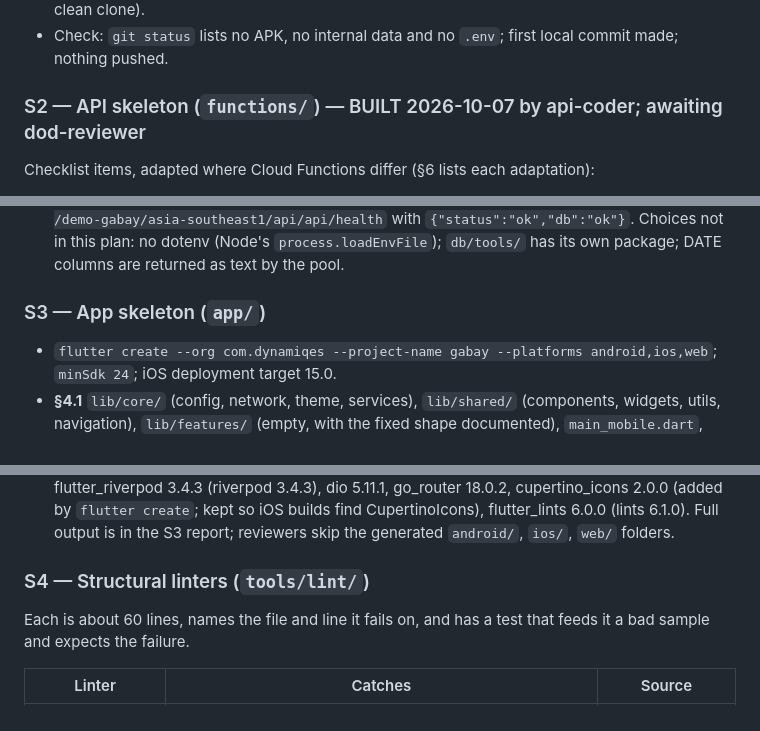
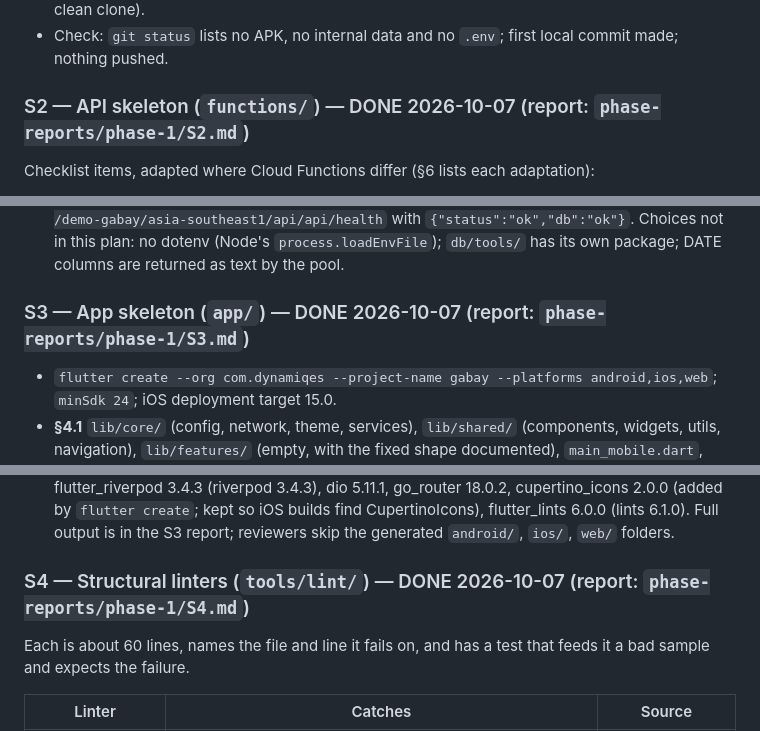
Before and after one commit to dev42025pwd/gabay, a Markdown page: plan/PH1-rails.md, 3 parts joined by grey strips. GitHub-like rendering.

```diff
--- a/plan/PH1-rails.md
+++ b/plan/PH1-rails.md
@@ -60,7 +60,7 @@ Each slice ends with its evidence pasted into the slice report (outputs with exi
 - The seed skips the penthouse with a clear message when `sources/internal/` is absent (a clean clone).
 - Check: `git status` lists no APK, no internal data and no `.env`; first local commit made; nothing pushed.
 
-### S2 — API skeleton (`functions/`) — BUILT 2026-10-07 by api-coder; awaiting dod-reviewer
+### S2 — API skeleton (`functions/`) — DONE 2026-10-07 (report: `phase-reports/phase-1/S2.md`)
 Checklist items, adapted where Cloud Functions differ (§6 lists each adaptation):
 - **§3.1** middleware order: `trust proxy` hop count from env (default 1) → `x-powered-by` off → `helmet` → `cors` allow-list from `CORS_ORIGINS` (loud warning on the permissive fallback) → 5 MB body limit (`MAX_JSON_BODY`) → `requestId` (L126: incoming `X-Request-Id` if sane, else a new UUID; echoed; bound to the log) → `actorContext` slot (L126: Phase 2 fills it) → audit-logger slot (filled in Phase 2) → `/api` no-store headers → rate-limiter slot (Phase 2) → routes → 404 → error handler.
 - **§3.16** config: `.env.example` heavily commented; the env loaded by absolute path; fail fast on missing required config; the `GlobalSetting` resolver (frozen defaults, 30 s cache, never throws, `PUBLIC_FLAGS` allow-list).
@@ -77,7 +77,7 @@ Checklist items, adapted where Cloud Functions differ (§6 lists each adaptation
 - Pins: express 5, pg 8, decimal.js 10, helmet 8, cors 2, express-rate-limit 8, multer 2, firebase-functions 7, firebase-admin 14, zod, pino; exact versions read from npm on the day, rechecked against the Blueprint (a moved major is raised with you, not bumped).
 - Evidence (api-coder, 2026-10-07; full output in the slice report): `npm ci` exit 0 in `functions/` and `db/tools/`; `node --test` in `functions/` 39 pass, 0 fail, exit 0 (twice); `db/tools` tests 5 pass, exit 0; `npm run lint` and `format:check` exit 0, each exit 1 on a deliberately bad file (deleted); `setup-db` dev exit 0 with 56 tables, 133 indexes, 1 trigger, six venues, six accounts; `--bootstrap` exit 0; `migrate` with no migrations exit 0; the Functions emulator answered `GET /demo-gabay/asia-southeast1/api/api/health` with `{"status":"ok","db":"ok"}`. Choices not in this plan: no dotenv (Node's `process.loadEnvFile`); `db/tools/` has its own package; DATE columns are returned as text by the pool.
 
-### S3 — App skeleton (`app/`)
+### S3 — App skeleton (`app/`) — DONE 2026-10-07 (report: `phase-reports/phase-1/S3.md`)
 - `flutter create --org com.dynamiqes --project-name gabay --platforms android,ios,web`; `minSdk 24`; iOS deployment target 15.0.
 - **§4.1** `lib/core/` (config, network, theme, services), `lib/shared/` (components, widgets, utils, navigation), `lib/features/` (empty, with the fixed shape documented), `main_mobile.dart`, `main_admin.dart`. No `kIsWeb` forks in shared trees.
 - **§4.2** one `ProviderScope`; providers typed at file scope; services take no `ref`.
@@ -90,7 +90,7 @@ Checklist items, adapted where Cloud Functions differ (§6 lists each adaptation
 - Tests: widget tests for both shells, the theme in both brightnesses, `formatApiError`, the interceptors with a fake adapter; **screenshots rendered by a test** of both empty shells, light and dark, phone and tablet (L121).
 - **Built 2026-10-07 by flutter-coder; evidence** (all exit 0, run in `app/`): `flutter pub get`; `flutter analyze` "No issues found!"; `flutter test` 73 tests, "All tests passed!" (run twice, same result); `flutter test test/screenshot_test.dart --dart-define=SHOTS_OUT=<dir>` wrote the 8 PNGs (`{mobile,admin}_{light,dark}_{phone,tablet}.png`) and without the define writes nothing and passes; `flutter build web -t lib/main_admin.dart` and `flutter build apk --debug -t lib/main_mobile.dart` both built. A deliberately bad file (a dropped Future, `print`, an unused import) made `flutter analyze` exit 1 and was removed. `minSdk = 24`, `applicationId = "com.dynamiqes.gabay"`, `IPHONEOS_DEPLOYMENT_TARGET = 15.0` (3 build configurations) and `platform :ios, '15.0'` in `ios/Podfile`. Resolved pins (`pubspec.lock`): flutter_riverpod 3.4.3 (riverpod 3.4.3), dio 5.11.1, go_router 18.0.2, cupertino_icons 2.0.0 (added by `flutter create`; kept so iOS builds find CupertinoIcons), flutter_lints 6.0.0 (lints 6.1.0). Full output is in the S3 report; reviewers skip the generated `android/`, `ios/`, `web/` folders.
 
-### S4 — Structural linters (`tools/lint/`)
+### S4 — Structural linters (`tools/lint/`) — DONE 2026-10-07 (report: `phase-reports/phase-1/S4.md`)
 Each is about 60 lines, names the file and line it fails on, and has a test that feeds it a bad sample and expects the failure.
 
 | Linter | Catches | Source |
```
Also changed, not shown: phase-reports/phase-1/S4.md (added, +108 -0 lines), tools/lint/README.md (+1 -1 lines).
